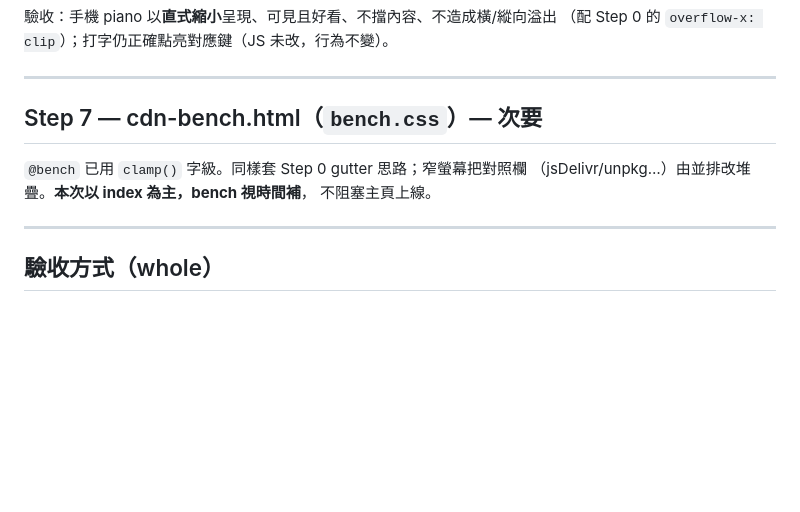
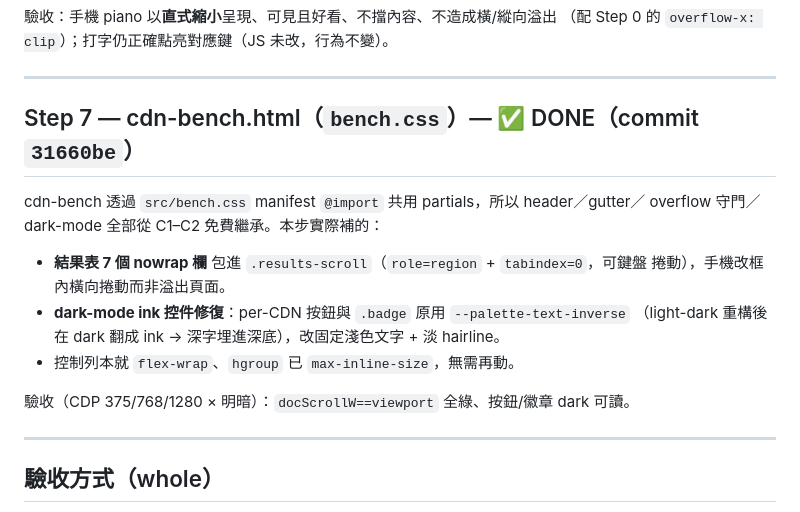
Before and after one commit to hanzipro/ziano, a Markdown page: docs/plans/responsive-small-screens.md, the part around the change. Drawn GitHub-style; blank space fills up the shorter version.

```diff
--- a/docs/plans/responsive-small-screens.md
+++ b/docs/plans/responsive-small-screens.md
@@ -185,11 +185,17 @@ full-bleed `order:-1`。窄螢幕 aside（20rem）會 wrap 到 panes 下方但
 
 ---
 
-## Step 7 — cdn-bench.html（`bench.css`）— 次要
+## Step 7 — cdn-bench.html（`bench.css`）— ✅ DONE（commit `31660be`）
 
-`@bench` 已用 `clamp()` 字級。同樣套 Step 0 gutter 思路；窄螢幕把對照欄
-（jsDelivr/unpkg…）由並排改堆疊。**本次以 index 為主，bench 視時間補**，
-不阻塞主頁上線。
+cdn-bench 透過 `src/bench.css` manifest `@import` 共用 partials，所以 header／gutter／
+overflow 守門／dark-mode 全部從 C1–C2 免費繼承。本步實際補的：
+- **結果表 7 個 nowrap 欄** 包進 `.results-scroll`（`role=region` + `tabindex=0`，可鍵盤
+  捲動），手機改框內橫向捲動而非溢出頁面。
+- **dark-mode ink 控件修復**：per-CDN 按鈕與 `.badge` 原用 `--palette-text-inverse`
+  （light-dark 重構後在 dark 翻成 ink → 深字埋進深底），改固定淺色文字 + 淡 hairline。
+- 控制列本就 `flex-wrap`、`hgroup` 已 `max-inline-size`，無需再動。
+
+驗收（CDP 375/768/1280 × 明暗）：`docScrollW==viewport` 全綠、按鈕/徽章 dark 可讀。
 
 ---
 
```
Also changed, not shown: docs/TODO.md (+14 -4 lines).
